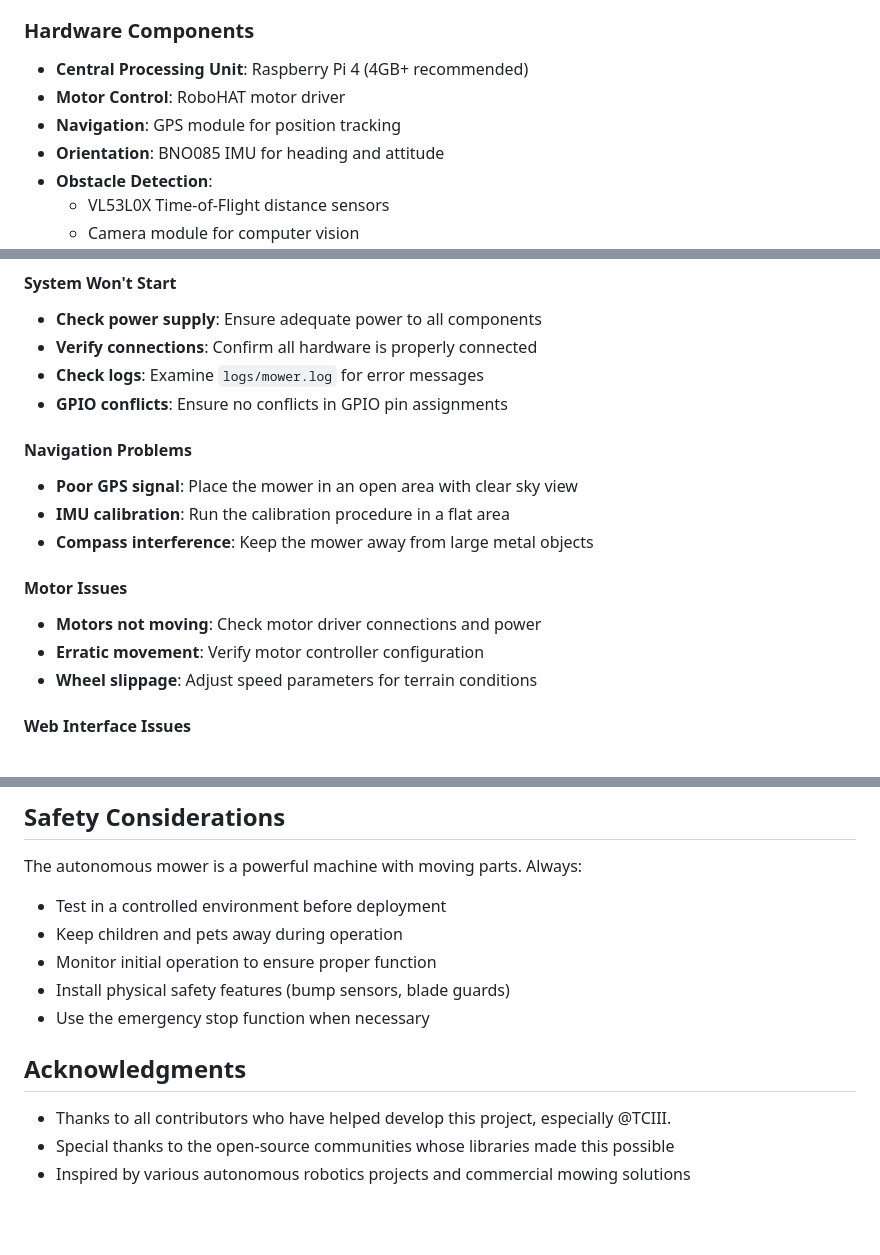
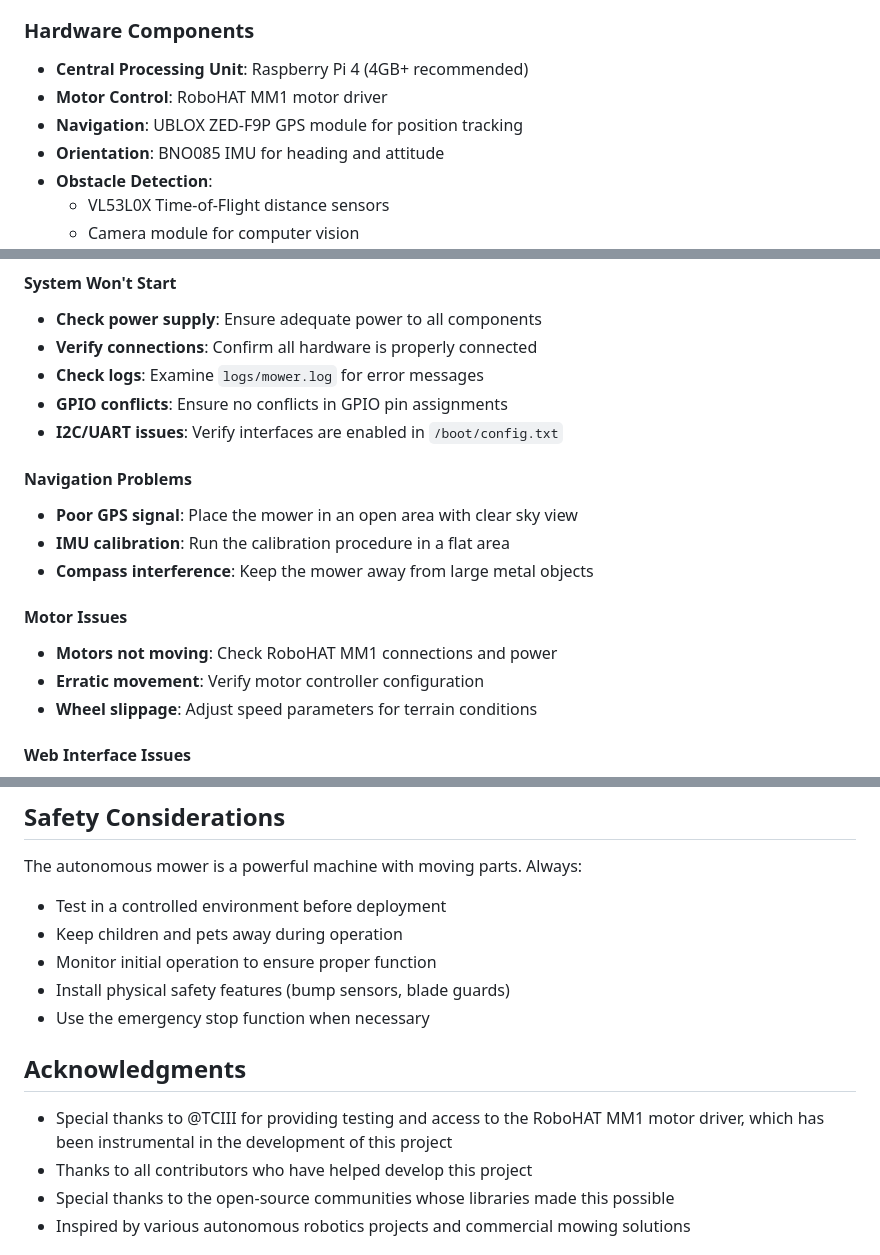
Before and after one commit to acredsfan/autonomous_mower, a Markdown page: README.md, 3 parts joined by grey strips. Drawn GitHub-style; blank space fills up the shorter version.

Commit message:
Update README.md to reflect hardware changes and installation instructions
Revised hardware component details, specifying the RoboHAT MM1 motor driver and UBLOX ZED-F9P GPS module. Enhanced installation prerequisites and clarified troubleshooting steps for I2C/UART issues. Acknowledged @TCIII for contributions related to the motor driver.

```diff
--- a/README.md
+++ b/README.md
@@ -32,8 +32,8 @@ The autonomous mower is built around a modular architecture with the following c
 
 ### Hardware Components
 - **Central Processing Unit**: Raspberry Pi 4 (4GB+ recommended)
-- **Motor Control**: RoboHAT motor driver
-- **Navigation**: GPS module for position tracking
+- **Motor Control**: RoboHAT MM1 motor driver
+- **Navigation**: UBLOX ZED-F9P GPS module for position tracking
 - **Orientation**: BNO085 IMU for heading and attitude
 - **Obstacle Detection**:
   - VL53L0X Time-of-Flight distance sensors
@@ -192,6 +194,7 @@ The mower supports several operational modes:
 - **Verify connections**: Confirm all hardware is properly connected
 - **Check logs**: Examine `logs/mower.log` for error messages
 - **GPIO conflicts**: Ensure no conflicts in GPIO pin assignments
+- **I2C/UART issues**: Verify interfaces are enabled in `/boot/config.txt`
 
 #### Navigation Problems
 - **Poor GPS signal**: Place the mower in an open area with clear sky view
@@ -199,7 +202,7 @@ The mower supports several operational modes:
 - **Compass interference**: Keep the mower away from large metal objects
 
 #### Motor Issues
-- **Motors not moving**: Check motor driver connections and power
+- **Motors not moving**: Check RoboHAT MM1 connections and power
 - **Erratic movement**: Verify motor controller configuration
 - **Wheel slippage**: Adjust speed parameters for terrain conditions
 
@@ -276,10 +279,10 @@ The autonomous mower is a powerful machine with moving parts. Always:
 - Install physical safety features (bump sensors, blade guards)
 - Use the emergency stop function when necessary
 
-
 ## Acknowledgments
 
-- Thanks to all contributors who have helped develop this project, especially @TCIII.
+- Special thanks to @TCIII for providing testing and access to the RoboHAT MM1 motor driver, which has been instrumental in the development of this project
+- Thanks to all contributors who have helped develop this project
 - Special thanks to the open-source communities whose libraries made this possible
 - Inspired by various autonomous robotics projects and commercial mowing solutions
 
```
Also changed, not shown: other parts of README.md (+3 -1 lines).
